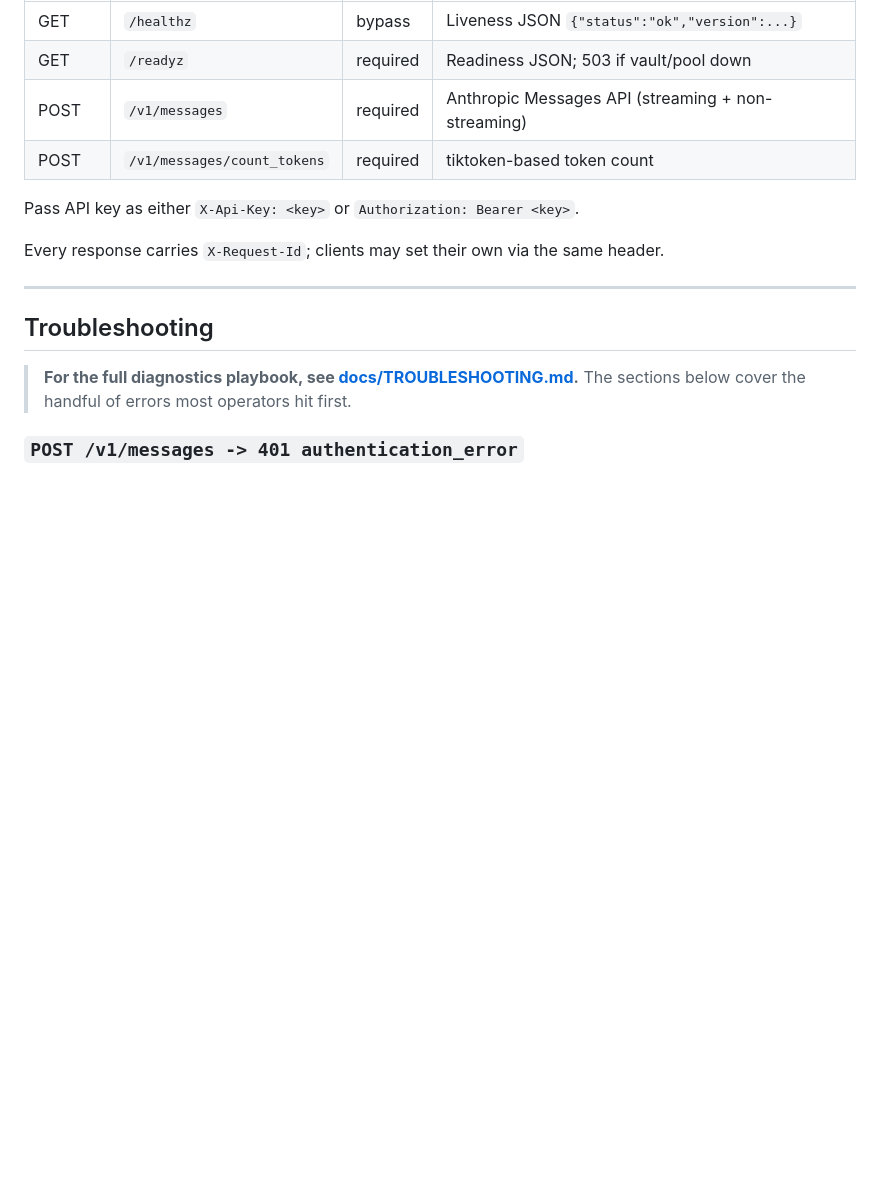
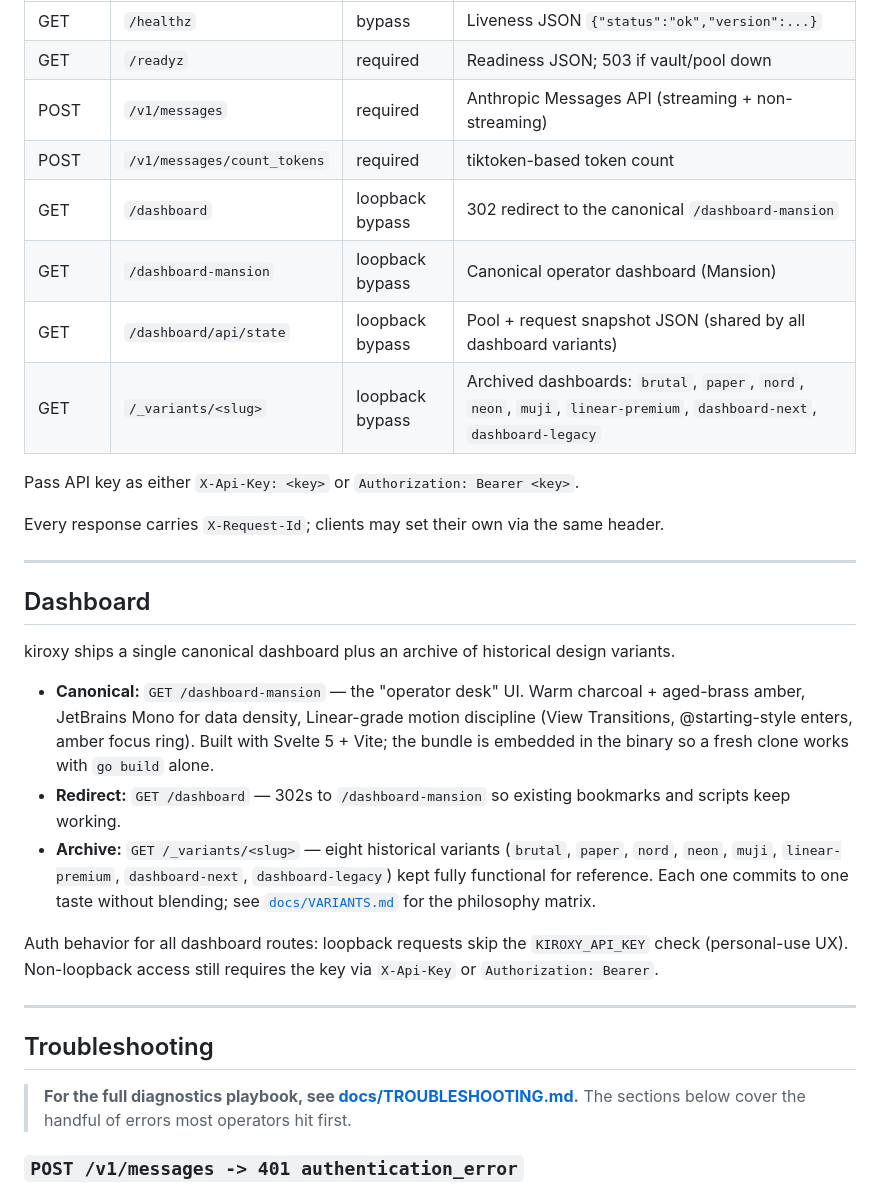
Before and after one commit to nopperabbo/kiroxy, a Markdown page: README.md, the part around the change. GitHub-like rendering; blank space fills up the shorter version.

```diff
--- a/README.md
+++ b/README.md
@@ -227,10 +227,38 @@ Key patterns donated from:
 | GET | `/readyz`  | required | Readiness JSON; 503 if vault/pool down |
 | POST | `/v1/messages` | required | Anthropic Messages API (streaming + non-streaming) |
 | POST | `/v1/messages/count_tokens` | required | tiktoken-based token count |
+| GET | `/dashboard` | loopback bypass | 302 redirect to the canonical `/dashboard-mansion` |
+| GET | `/dashboard-mansion` | loopback bypass | Canonical operator dashboard (Mansion) |
+| GET | `/dashboard/api/state` | loopback bypass | Pool + request snapshot JSON (shared by all dashboard variants) |
+| GET | `/_variants/<slug>` | loopback bypass | Archived dashboards: `brutal`, `paper`, `nord`, `neon`, `muji`, `linear-premium`, `dashboard-next`, `dashboard-legacy` |
 
 Pass API key as either `X-Api-Key: <key>` or `Authorization: Bearer <key>`.
 
 Every response carries `X-Request-Id`; clients may set their own via the same header.
+
+---
+
+## Dashboard
+
+kiroxy ships a single canonical dashboard plus an archive of historical
+design variants.
+
+- **Canonical:** `GET /dashboard-mansion` — the "operator desk" UI.
+  Warm charcoal + aged-brass amber, JetBrains Mono for data density,
+  Linear-grade motion discipline (View Transitions, @starting-style
+  enters, amber focus ring). Built with Svelte 5 + Vite; the bundle is
+  embedded in the binary so a fresh clone works with `go build` alone.
+- **Redirect:** `GET /dashboard` — 302s to `/dashboard-mansion` so
+  existing bookmarks and scripts keep working.
+- **Archive:** `GET /_variants/<slug>` — eight historical variants
+  (`brutal`, `paper`, `nord`, `neon`, `muji`, `linear-premium`,
+  `dashboard-next`, `dashboard-legacy`) kept fully functional for
+  reference. Each one commits to one taste without blending; see
+  [`docs/VARIANTS.md`](./docs/VARIANTS.md) for the philosophy matrix.
+
+Auth behavior for all dashboard routes: loopback requests skip the
+`KIROXY_API_KEY` check (personal-use UX). Non-loopback access still
+requires the key via `X-Api-Key` or `Authorization: Bearer`.
 
 ---
 
```
Also changed, not shown: docs/VARIANTS.md (+44 -7 lines).
